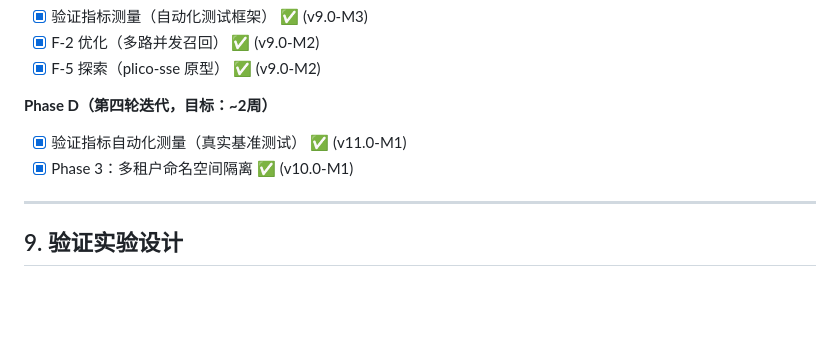
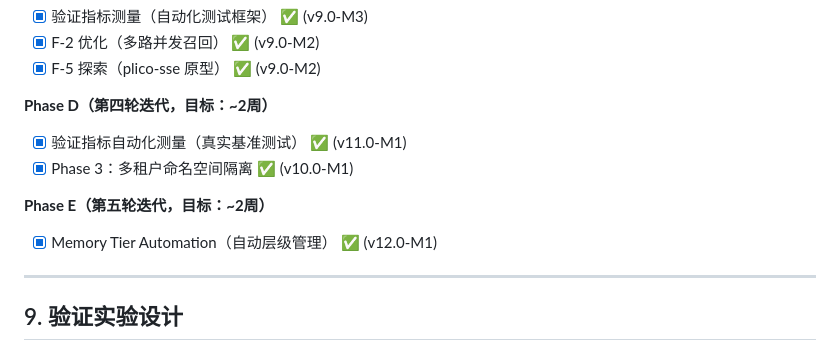
Before and after one commit to in12hacker/plico, a Markdown page: docs/design-node2-aios.md, the part around the change. Drawn GitHub-style; blank space fills up the shorter version.

Commit message:
docs: mark Phase E complete in design-node2-aios.md
- v12.0-M1: Memory Tier Automation with automatic promotion/eviction

```diff
--- a/docs/design-node2-aios.md
+++ b/docs/design-node2-aios.md
@@ -522,6 +522,9 @@ F-0（前置修正）
 - [x] 验证指标自动化测量（真实基准测试） ✅ (v11.0-M1)
 - [x] Phase 3：多租户命名空间隔离 ✅ (v10.0-M1)
 
+**Phase E（第五轮迭代，目标：~2周）**
+- [x] Memory Tier Automation（自动层级管理） ✅ (v12.0-M1)
+
 ---
 
 ## 9. 验证实验设计
```
